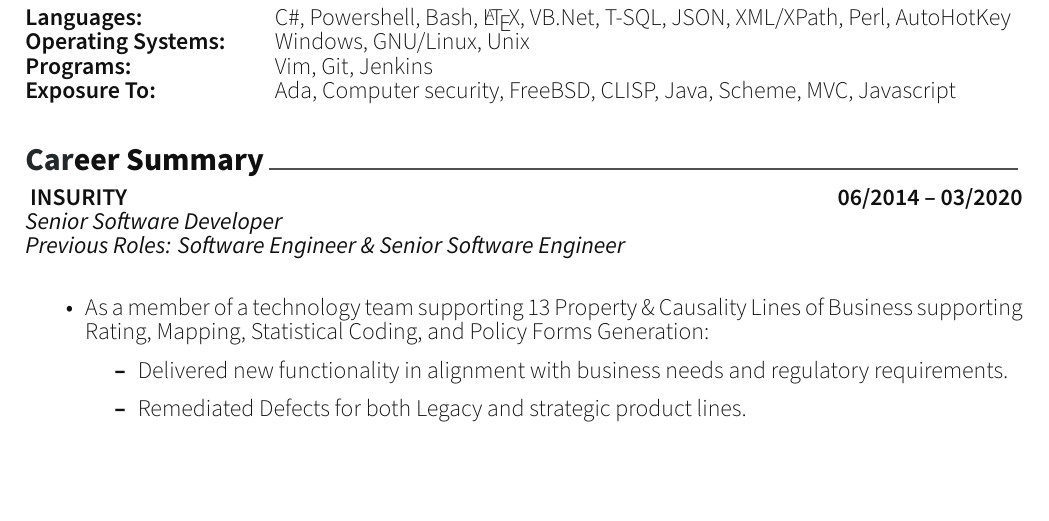
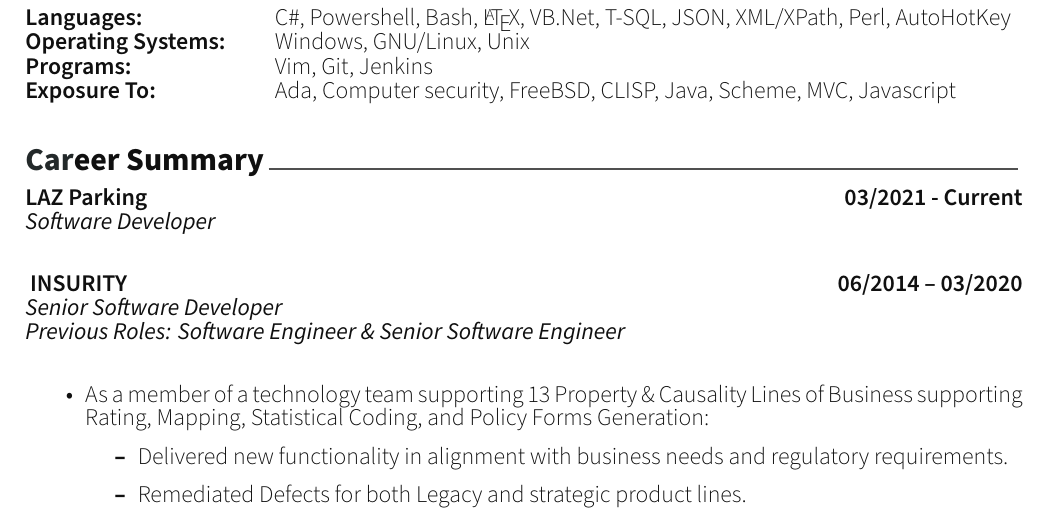
Before and after one commit to ktimins/Resume, a LaTeX CV (Resume.tex, which reads resume/career.tex): part of page 1 of 2, cut so that both start at the same text, the shorter picture padded with empty space. The pictures show the PDF file Resume.pdf that the author committed with the source.

Commit message:
Adding line for Laz Parking

```diff
--- a/resume/career.tex
+++ b/resume/career.tex
@@ -12,9 +12,14 @@
 %---------------------------------------------------------
 
    %---------------------------------------------------------
+   %	LAZ Parking
+   %---------------------------------------------------------
+   {\normalsize \textbf{LAZ Parking \hfill 03/2021 - Current}} \\
+   {\sl Software Developer} \\
+
+   %---------------------------------------------------------
    %	INSURITY
    %---------------------------------------------------------
-%{\normalsize \textbf{ INSURITY \hfill 06/2014 -- 03/2020}} \\
    {\normalsize \textbf{ INSURITY \hfill 06/2014 -- 03/2020}} \\
    {\sl Senior Software Developer} \\
    {\sl Previous Roles: Software Engineer \& Senior Software Engineer} \\
```
Also changed, not shown: Resume.pdf. Lines whose indentation alone changed are shown as unchanged.
